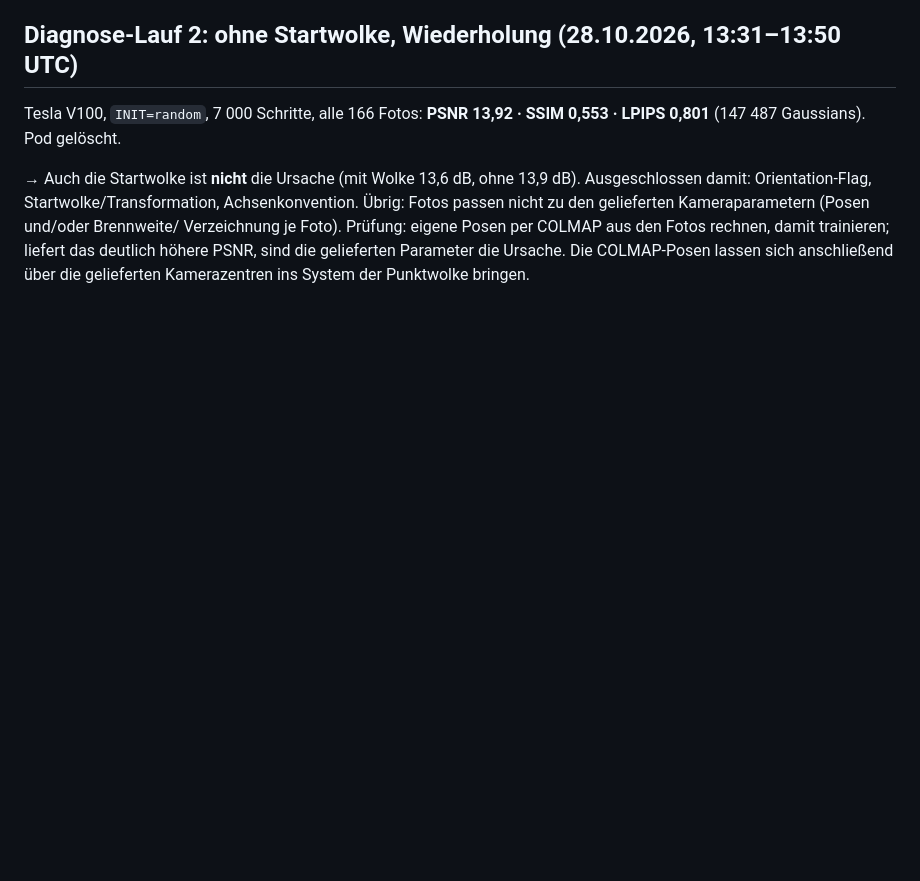
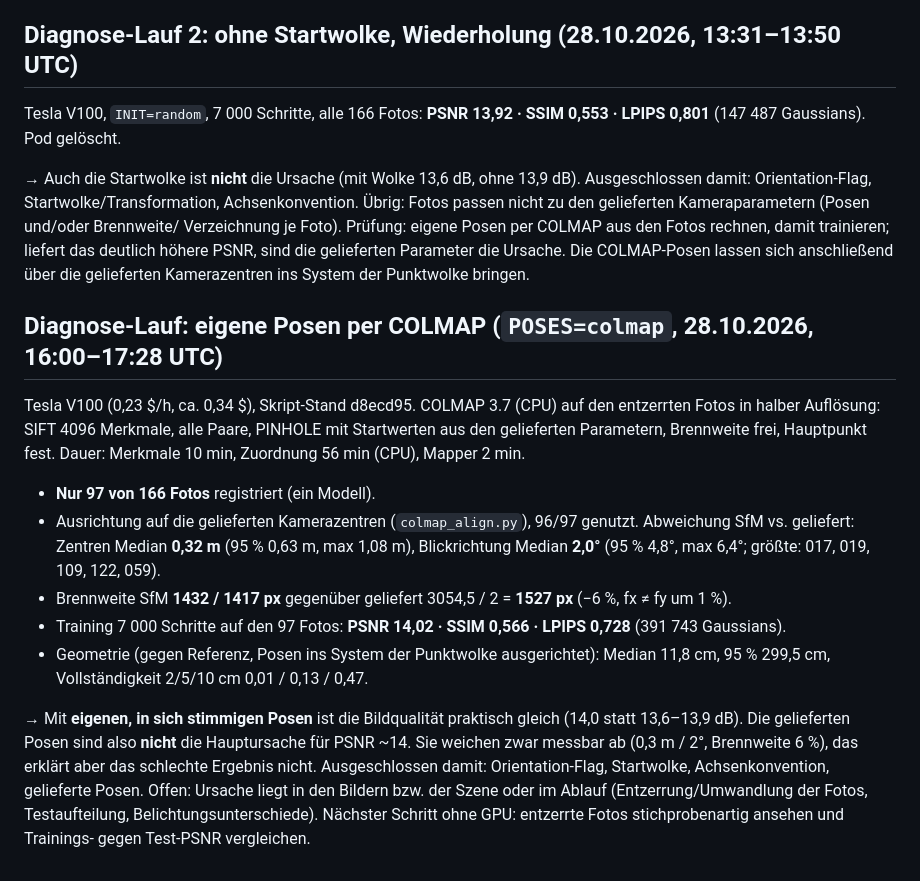
Before and after one commit to anayana/For3Dsuite, a Markdown page: Paper_ODT/Heritage_Toolkit_Paper/ERGEBNISSE_5CB.md, the part around the change. Rendered like a GitHub page; blank space fills up the shorter version.

Commit message:
Paper B: COLMAP-Posen – PSNR 14,0, gelieferte Posen nicht die Ursache
Co-Authored-By: Claude Opus 5.5 <noreply@anthropic.com>
Claude-Session: https://claude.ai/code/session_01EWi9WYY4CMGT45BZm4sgXJ

```diff
--- a/Paper_ODT/Heritage_Toolkit_Paper/ERGEBNISSE_5CB.md
+++ b/Paper_ODT/Heritage_Toolkit_Paper/ERGEBNISSE_5CB.md
@@ -82,3 +82,26 @@ Ausgeschlossen damit: Orientation-Flag, Startwolke/Transformation, Achsenkonvent
 Verzeichnung je Foto). Prüfung: eigene Posen per COLMAP aus den Fotos rechnen, damit trainieren;
 liefert das deutlich höhere PSNR, sind die gelieferten Parameter die Ursache. Die COLMAP-Posen
 lassen sich anschließend über die gelieferten Kamerazentren ins System der Punktwolke bringen.
+
+## Diagnose-Lauf: eigene Posen per COLMAP (`POSES=colmap`, 28.10.2026, 16:00–17:28 UTC)
+
+Tesla V100 (0,23 $/h, ca. 0,34 $), Skript-Stand d8ecd95. COLMAP 3.7 (CPU) auf den entzerrten Fotos in
+halber Auflösung: SIFT 4096 Merkmale, alle Paare, PINHOLE mit Startwerten aus den gelieferten
+Parametern, Brennweite frei, Hauptpunkt fest. Dauer: Merkmale 10 min, Zuordnung 56 min (CPU), Mapper 2 min.
+
+- **Nur 97 von 166 Fotos** registriert (ein Modell).
+- Ausrichtung auf die gelieferten Kamerazentren (`colmap_align.py`), 96/97 genutzt.
+  Abweichung SfM vs. geliefert: Zentren Median **0,32 m** (95 % 0,63 m, max 1,08 m),
+  Blickrichtung Median **2,0°** (95 % 4,8°, max 6,4°; größte: 017, 019, 109, 122, 059).
+- Brennweite SfM **1432 / 1417 px** gegenüber geliefert 3054,5 / 2 = **1527 px** (−6 %, fx ≠ fy um 1 %).
+- Training 7 000 Schritte auf den 97 Fotos: **PSNR 14,02 · SSIM 0,566 · LPIPS 0,728** (391 743 Gaussians).
+- Geometrie (gegen Referenz, Posen ins System der Punktwolke ausgerichtet): Median 11,8 cm, 95 % 299,5 cm,
+  Vollständigkeit 2/5/10 cm 0,01 / 0,13 / 0,47.
+
+→ Mit **eigenen, in sich stimmigen Posen** ist die Bildqualität praktisch gleich (14,0 statt 13,6–13,9 dB).
+Die gelieferten Posen sind also **nicht** die Hauptursache für PSNR ~14. Sie weichen zwar messbar ab
+(0,3 m / 2°, Brennweite 6 %), das erklärt aber das schlechte Ergebnis nicht.
+Ausgeschlossen damit: Orientation-Flag, Startwolke, Achsenkonvention, gelieferte Posen.
+Offen: Ursache liegt in den Bildern bzw. der Szene oder im Ablauf (Entzerrung/Umwandlung der Fotos,
+Testaufteilung, Belichtungsunterschiede). Nächster Schritt ohne GPU: entzerrte Fotos stichprobenartig
+ansehen und Trainings- gegen Test-PSNR vergleichen.
```
